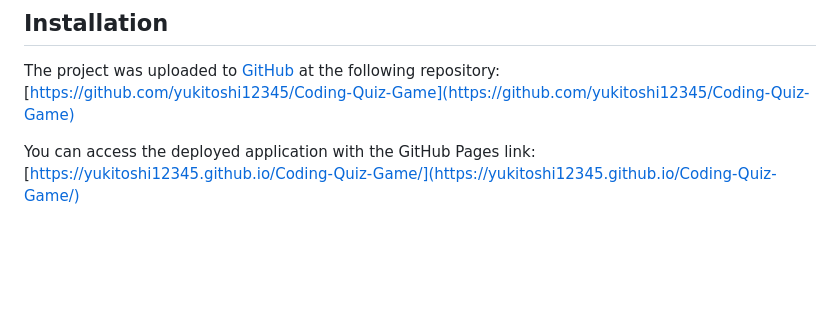
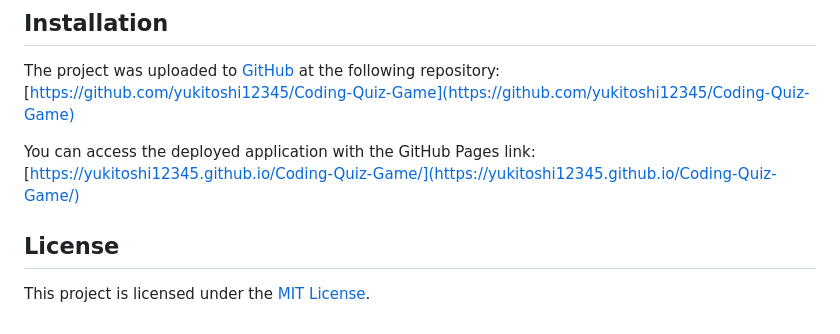
Before and after one commit to Yukitoshi12345/Coding-Quiz-Game, a Markdown page: README.md, the part around the change. Drawn GitHub-style; blank space fills up the shorter version.

Commit message:
added license

```diff
--- a/README.md
+++ b/README.md
@@ -58,3 +58,7 @@ The project was uploaded to [GitHub](https://github.com/) at the following repos
 
 You can access the deployed application with the GitHub Pages link:
 [https://yukitoshi12345.github.io/Coding-Quiz-Game/](https://yukitoshi12345.github.io/Coding-Quiz-Game/)
+
+## License
+
+This project is licensed under the [MIT License](https://github.com/Yukitoshi12345/Coding-Quiz-Game/blob/main/LICENSE).
```
